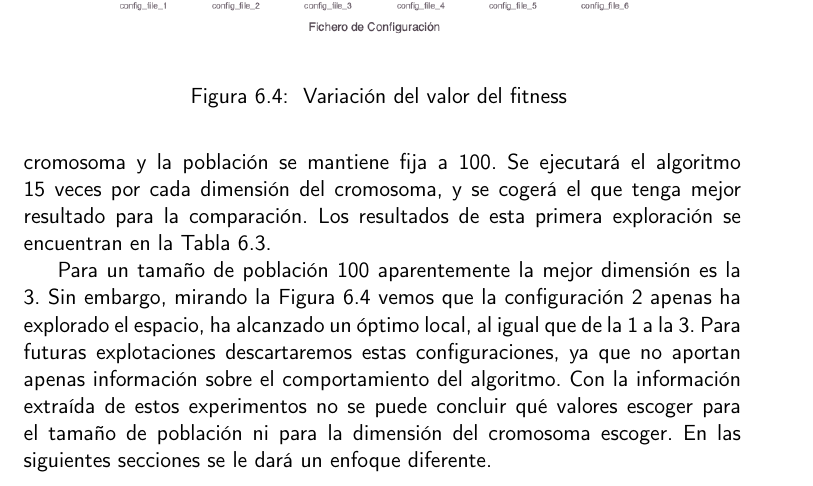
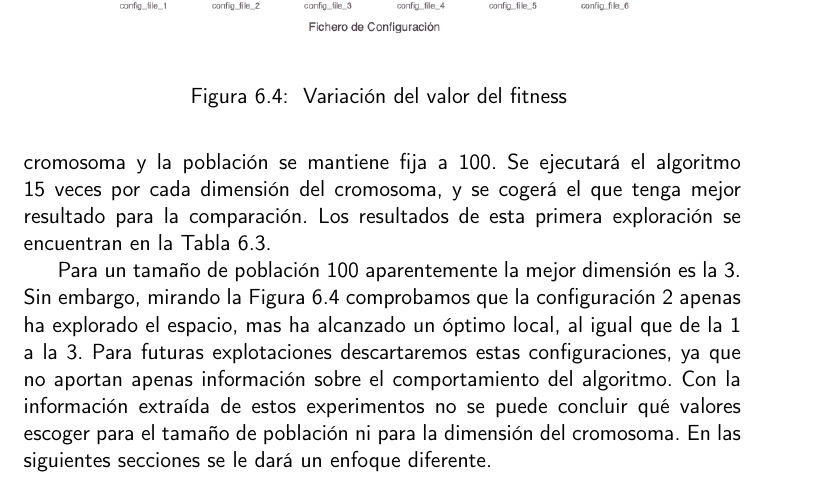
Before and after one commit to cecimerelo/UnAlgoritmoFeliz, a LaTeX book (doc/proyecto.tex, which reads doc/secciones/exploracion_inicial.tex): part of page 33 of 43, cut so that both start at the same text. Compiled offline with pdfLaTeX.

Commit message:
minor changes

```diff
--- a/doc/secciones/exploracion_inicial.tex
+++ b/doc/secciones/exploracion_inicial.tex
@@ -27,8 +27,8 @@ tenga mejor resultado para la comparación. Los resultados de esta primera explo
     \label{fig:box_plots}
 \end{figure}
 
-Para un tamaño de población 100 aparentemente la mejor dimensión es la 3. Sin embargo, mirando la Figura \ref{fig:box_plots} vemos
-que la configuración 2 apenas ha explorado el espacio, ha alcanzado un óptimo local, al igual que de la 1 a la 3. Para
+Para un tamaño de población 100 aparentemente la mejor dimensión es la 3. Sin embargo, mirando la Figura \ref{fig:box_plots} comprobamos
+que la configuración 2 apenas ha explorado el espacio, mas ha alcanzado un óptimo local, al igual que de la 1 a la 3. Para
 futuras explotaciones descartaremos estas configuraciones, ya que no aportan apenas información sobre el comportamiento del algoritmo.
 Con la información extraída de estos experimentos no se puede concluir qué valores escoger para el tamaño de población ni para la
-dimensión del cromosoma escoger. En las siguientes secciones se le dará un enfoque diferente.
+dimensión del cromosoma. En las siguientes secciones se le dará un enfoque diferente.
```
